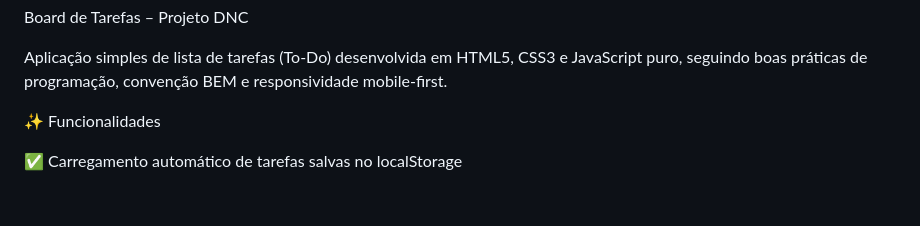
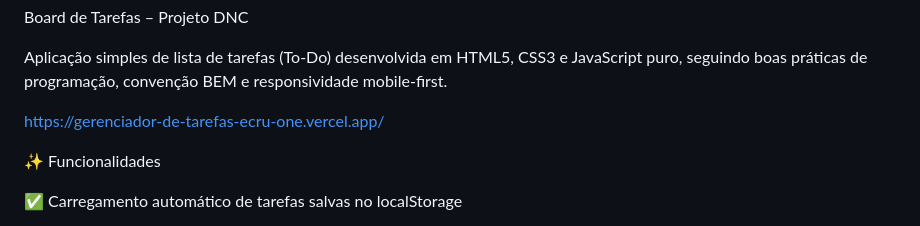
Before and after one commit to luizodm/Desafio03-RID158476-Gerenciador-de-Tarefas, a Markdown page: README.md, the part around the change. GitHub-like rendering; blank space fills up the shorter version.

Commit message:
Update README.md
Add Vercel link

```diff
--- a/README.md
+++ b/README.md
@@ -1,6 +1,8 @@
 Board de Tarefas – Projeto DNC
 
 Aplicação simples de lista de tarefas (To-Do) desenvolvida em HTML5, CSS3 e JavaScript puro, seguindo boas práticas de programação, convenção BEM e responsividade mobile-first.
+
+https://gerenciador-de-tarefas-ecru-one.vercel.app/
 
 ✨ Funcionalidades
 
```
